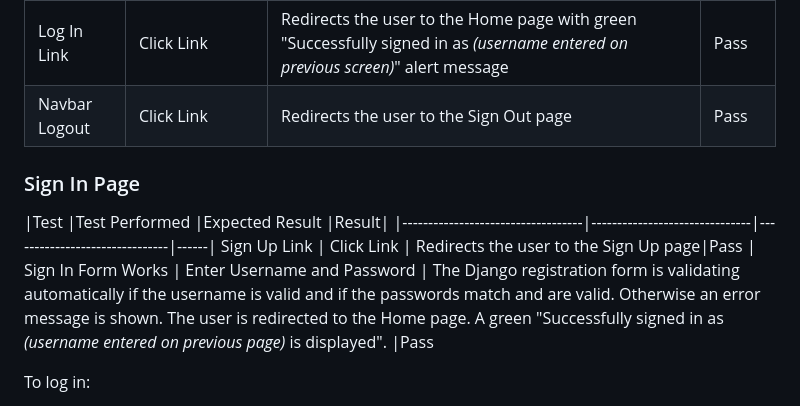
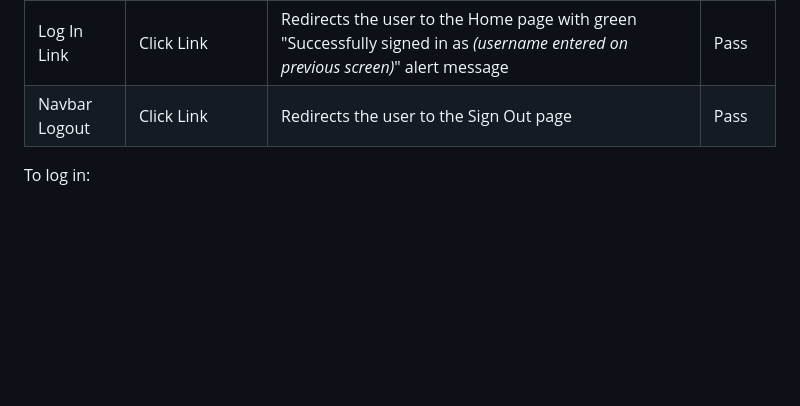
Before and after one commit to Caitriona71/symphonyblogcb, a Markdown page: README.md, the part around the change. Rendered like a GitHub page; blank space fills up the shorter version.

Commit message:
Modify test table in ReadMe file

```diff
--- a/README.md
+++ b/README.md
@@ -158,10 +158,6 @@ The W3C Markup Validator, W3C CSS Validator Services, JS Hint and PEP8 were used
 | Sign In Form Works                | Enter Username and Password   | The Django registration form is validating automatically if the username is valid and if the passwords match and are valid. The user is redirected to the home page. Otherwise an error message is shown.|Pass
 | Log In Link                       | Click Link                    | Redirects the user to the Home page with green "Successfully signed in as <i>(username entered on previous screen)</i>" alert message|Pass|
 | Navbar Logout                     | Click Link                    | Redirects the user to the Sign Out page|Pass
-### Sign In Page
-|Test                               |Test Performed                 |Expected Result                |Result|
-|-----------------------------------|-------------------------------|-------------------------------|------| Sign Up Link                        | Click Link                    | Redirects the user to the Sign Up page|Pass
-| Sign In Form Works                | Enter Username and Password   | The Django registration form is validating automatically if the username is valid and if the passwords match and are valid. Otherwise an error message is shown. The user is redirected to the Home page. A green "Successfully signed in as <i>(username entered on previous page)</i> is displayed". |Pass
 
 
 
```
